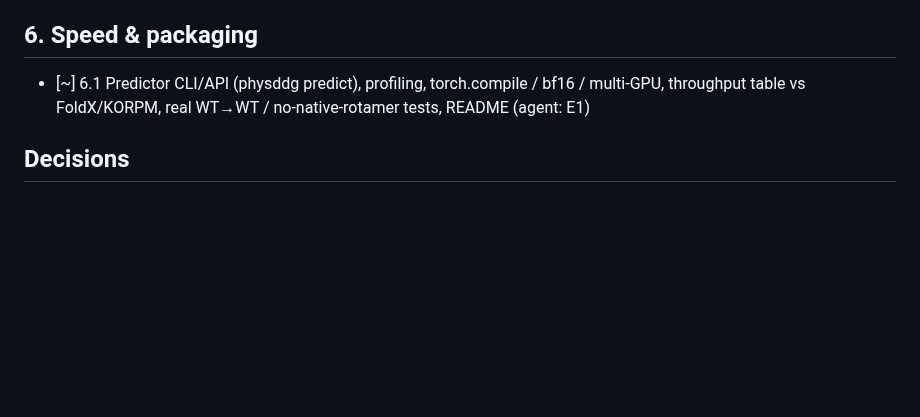
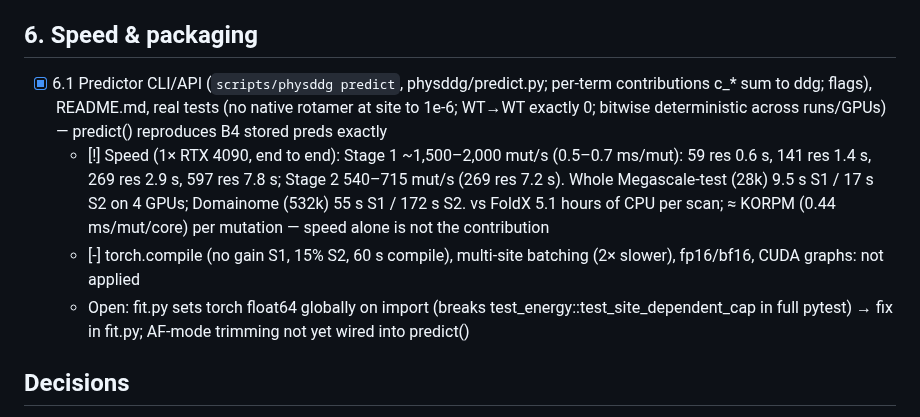
Before and after one commit to DennisGankin/physDDG, a Markdown page: RESEARCH_TREE.md, the part around the change. Drawn GitHub-style; blank space fills up the shorter version.

Commit message:
tree: predictor packaging and speed
Co-Authored-By: Claude Sonnet 5.5 <noreply@anthropic.com>
Claude-Session: https://claude.ai/code/session_01VR8Goihc7bfgUYiZptKgRm

```diff
--- a/RESEARCH_TREE.md
+++ b/RESEARCH_TREE.md
@@ -100,7 +100,10 @@ Decisions are logged as D<n> (see bottom). Dates are 2026.
     (14% of rows) gains +0.038 ρ_dom for B4, +0.020 for B3+ — more than all treatments combined.
 
 ## 6. Speed & packaging
-- [~] 6.1 Predictor CLI/API (physddg predict), profiling, torch.compile / bf16 / multi-GPU, throughput table vs FoldX/KORPM, real WT→WT / no-native-rotamer tests, README (agent: E1)
+- [x] 6.1 Predictor CLI/API (`scripts/physddg predict`, physddg/predict.py; per-term contributions c_* sum to ddg; flags), README.md, real tests (no native rotamer at site to 1e-6; WT→WT exactly 0; bitwise deterministic across runs/GPUs) — predict() reproduces B4 stored preds exactly
+  - [!] Speed (1× RTX 4090, end to end): Stage 1 ~1,500–2,000 mut/s (0.5–0.7 ms/mut): 59 res 0.6 s, 141 res 1.4 s, 269 res 2.9 s, 597 res 7.8 s; Stage 2 540–715 mut/s (269 res 7.2 s). Whole Megascale-test (28k) 9.5 s S1 / 17 s S2 on 4 GPUs; Domainome (532k) 55 s S1 / 172 s S2. vs FoldX 5.1 hours of CPU per scan; ≈ KORPM (0.44 ms/mut/core) per mutation — speed alone is not the contribution
+  - [-] torch.compile (no gain S1, 15% S2, 60 s compile), multi-site batching (2× slower), fp16/bf16, CUDA graphs: not applied
+  - Open: fit.py sets torch float64 globally on import (breaks test_energy::test_site_dependent_cap in full pytest) → fix in fit.py; AF-mode trimming not yet wired into predict()
 
 ## Decisions
 - D18 (10-26) AF mode default: MAVISp-style trim of low-pLDDT windows/termini (packed-exempt) + construct crop + Stage-2 shell repack with AF side chains kept elsewhere + per-variant confidence flags (low pLDDT, terminal, exposed hydrophobic patch, metal site); pLDDT shrinkage and pLDDT-modulated cap are not shipped. Note: the trim benefit on Megascale-test is a test-set observation (treatments were fitted on abundance_dms + Domainome half), so it is reported as supporting evidence only.
```
